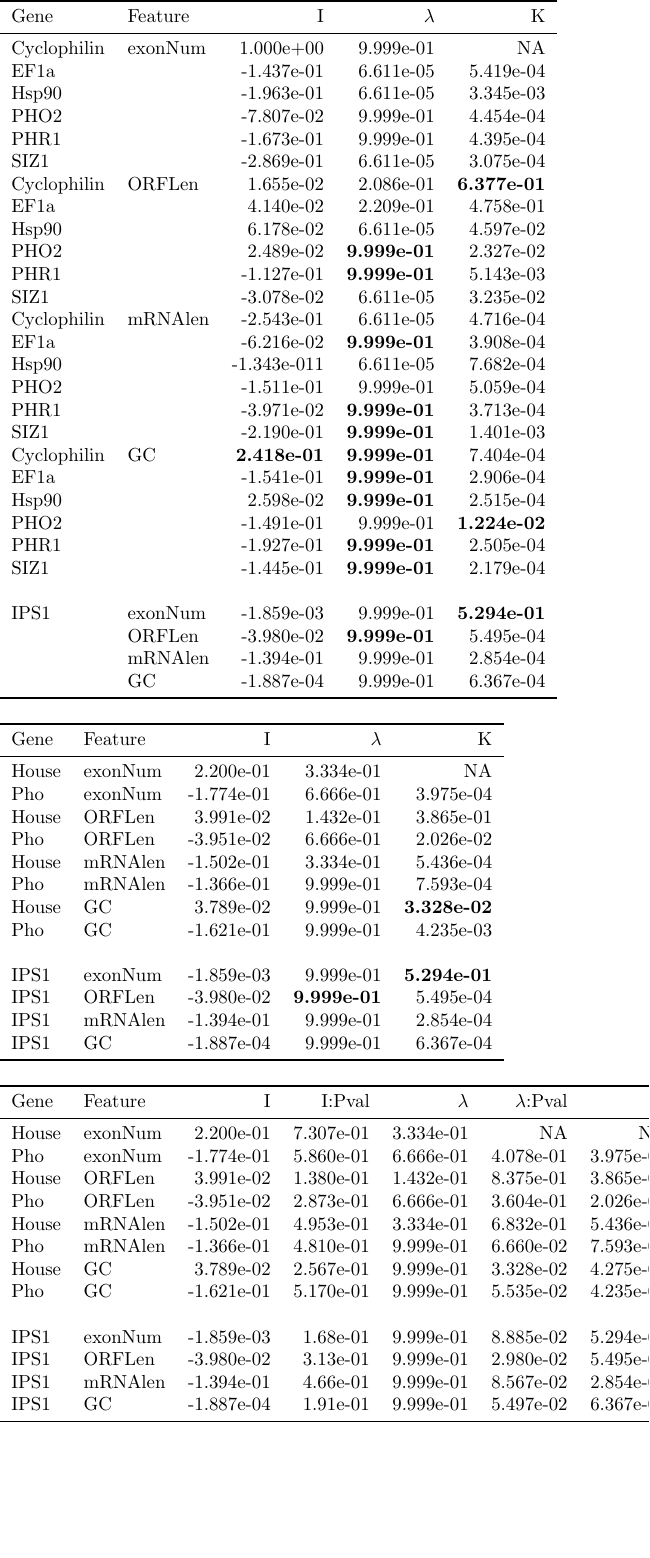
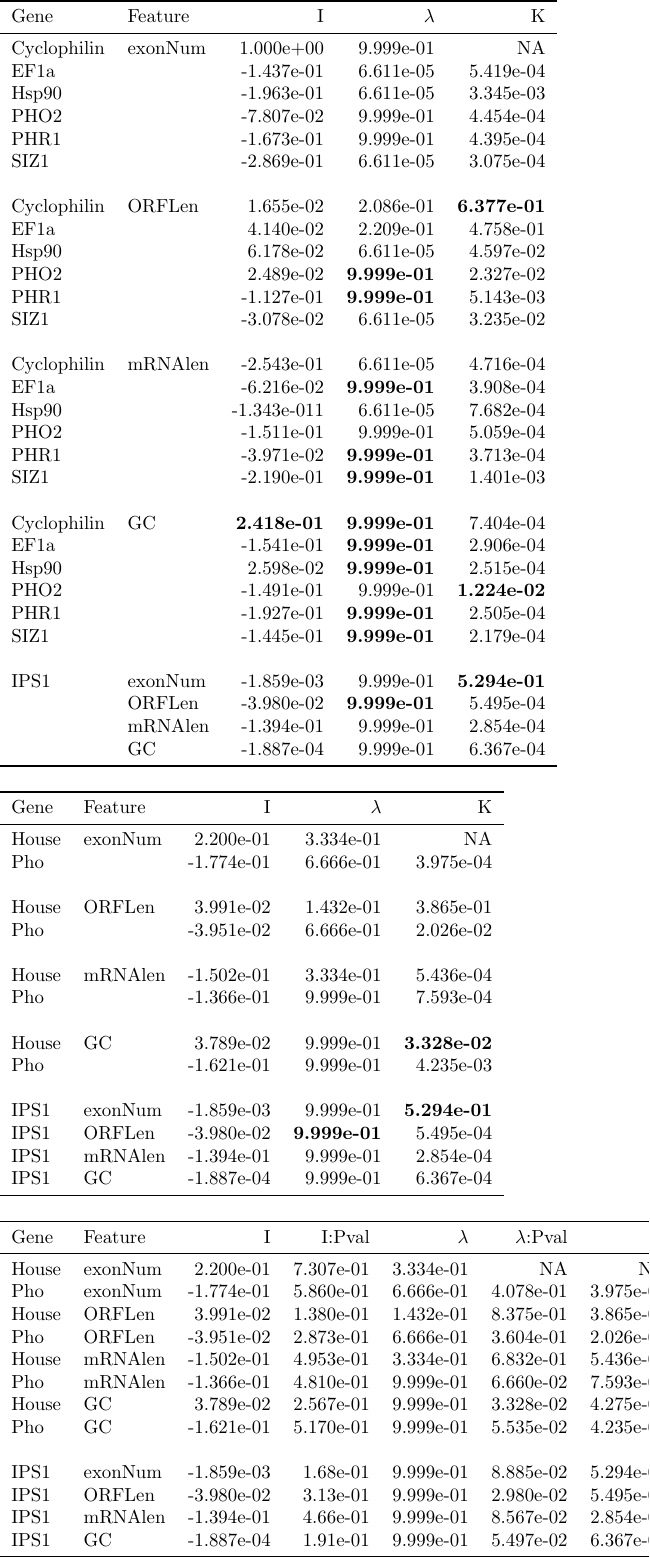
Before and after one commit to lucyzhangzhang/phylogenetic-signal, a LaTeX figure (physig.tex): the whole page, the shorter picture padded with empty space. Compiled offline with pdfLaTeX.

Commit message:
update table

```diff
--- a/physig.tex
+++ b/physig.tex
@@ -49,13 +52,16 @@ IPS1 & exonNum & -1.859e-03  & 9.999e-01 & \textbf{5.294e-01}  \\
 Gene & Feature & I & $\lambda$  & K  \\
 \midrule
 House & exonNum & 2.200e-01  & 3.334e-01 &         NA  \\
-Pho & exonNum & -1.774e-01 &  6.666e-01 &  3.975e-04  \\
+Pho &  & -1.774e-01 &  6.666e-01 &  3.975e-04  \\
+\\
 House & ORFLen & 3.991e-02 & 1.432e-01 & 3.865e-01  \\
-Pho & ORFLen & -3.951e-02  &  6.666e-01  &  2.026e-02  \\
+Pho & & -3.951e-02  &  6.666e-01  &  2.026e-02  \\
+\\
 House & mRNAlen & -1.502e-01  &  3.334e-01 &  5.436e-04  \\
-Pho & mRNAlen & -1.366e-01  &  9.999e-01  &  7.593e-04  \\
+Pho &  & -1.366e-01  &  9.999e-01  &  7.593e-04  \\
+\\
 House & GC & 3.789e-02  & 9.999e-01 & \textbf{3.328e-02} \\
-Pho & GC & -1.621e-01  &  9.999e-01  &  4.235e-03  \\
+Pho && -1.621e-01  &  9.999e-01  &  4.235e-03  \\
 \\
 IPS1 & exonNum & -1.859e-03  & 9.999e-01 & \textbf{5.294e-01}  \\
 IPS1 & ORFLen & -3.980e-02  & \textbf{9.999e-01} &  5.495e-04  \\
```
Also changed, not shown: physig.pdf, physig.tex (3 more changed lines).
